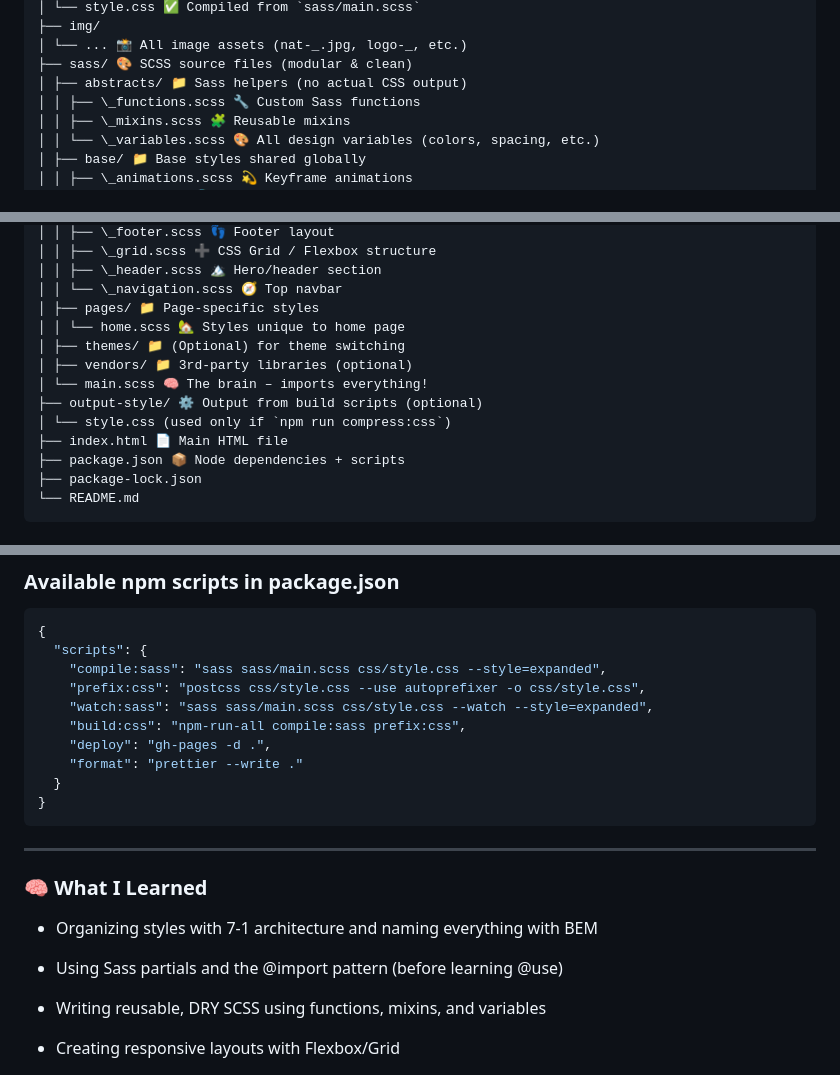
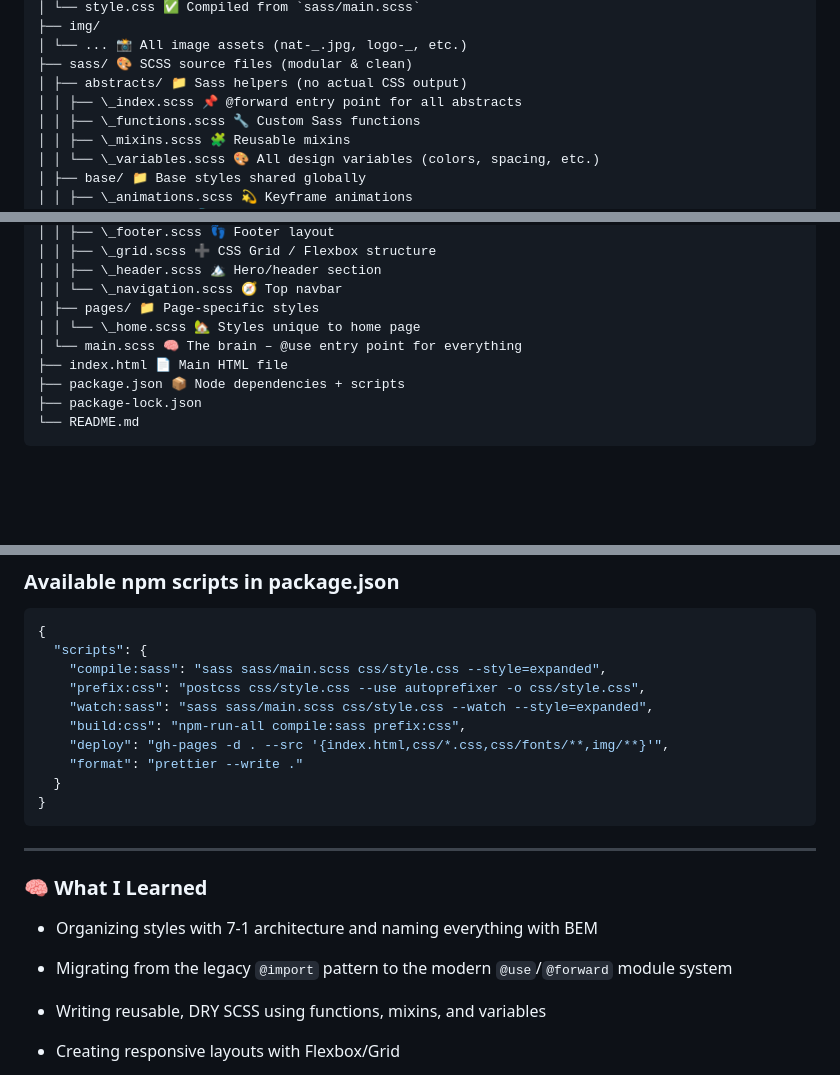
Before and after one commit to TVATDCI/nature, a Markdown page: README.md, 3 parts joined by grey strips. Rendered like a GitHub page; blank space fills up the shorter version.

Commit message:
docs: update README to reflect current tooling state
- Add abstracts/_index.scss to folder structure
- Fix _home.scss filename (was missing underscore)
- Remove non-existent output-style/, themes/, vendors/ from tree
- Update main.scss description: @use entry point (not @import)
- Fix deploy script snippet: include --src glob
- Update What I Learned: @import -> @use/@forward migration

```diff
--- a/README.md
+++ b/README.md
@@ -47,6 +47,7 @@ project-root/
 │ └── ... 📸 All image assets (nat-_.jpg, logo-_, etc.)
 ├── sass/ 🎨 SCSS source files (modular & clean)
 │ ├── abstracts/ 📁 Sass helpers (no actual CSS output)
+│ │ ├── \_index.scss 📌 @forward entry point for all abstracts
 │ │ ├── \_functions.scss 🔧 Custom Sass functions
 │ │ ├── \_mixins.scss 🧩 Reusable mixins
 │ │ └── \_variables.scss 🎨 All design variables (colors, spacing, etc.)
@@ -70,12 +71,8 @@ project-root/
 │ │ ├── \_header.scss 🏔️ Hero/header section
 │ │ └── \_navigation.scss 🧭 Top navbar
 │ ├── pages/ 📁 Page-specific styles
-│ │ └── home.scss 🏡 Styles unique to home page
-│ ├── themes/ 📁 (Optional) for theme switching
-│ ├── vendors/ 📁 3rd-party libraries (optional)
-│ └── main.scss 🧠 The brain – imports everything!
-├── output-style/ ⚙️ Output from build scripts (optional)
-│ └── style.css (used only if `npm run compress:css`)
+│ │ └── \_home.scss 🏡 Styles unique to home page
+│ └── main.scss 🧠 The brain – @use entry point for everything
 ├── index.html 📄 Main HTML file
 ├── package.json 📦 Node dependencies + scripts
 ├── package-lock.json
@@ -104,7 +101,7 @@ npm run format      # Format code using Prettier
     "prefix:css": "postcss css/style.css --use autoprefixer -o css/style.css",
     "watch:sass": "sass sass/main.scss css/style.css --watch --style=expanded",
     "build:css": "npm-run-all compile:sass prefix:css",
-    "deploy": "gh-pages -d .",
+    "deploy": "gh-pages -d . --src '{index.html,css/*.css,css/fonts/**,img/**}'",
     "format": "prettier --write ."
   }
 }
@@ -116,7 +113,7 @@ npm run format      # Format code using Prettier
 
 - Organizing styles with 7-1 architecture and naming everything with BEM
 
-- Using Sass partials and the @import pattern (before learning @use)
+- Migrating from the legacy `@import` pattern to the modern `@use`/`@forward` module system
 
 - Writing reusable, DRY SCSS using functions, mixins, and variables
 
```
